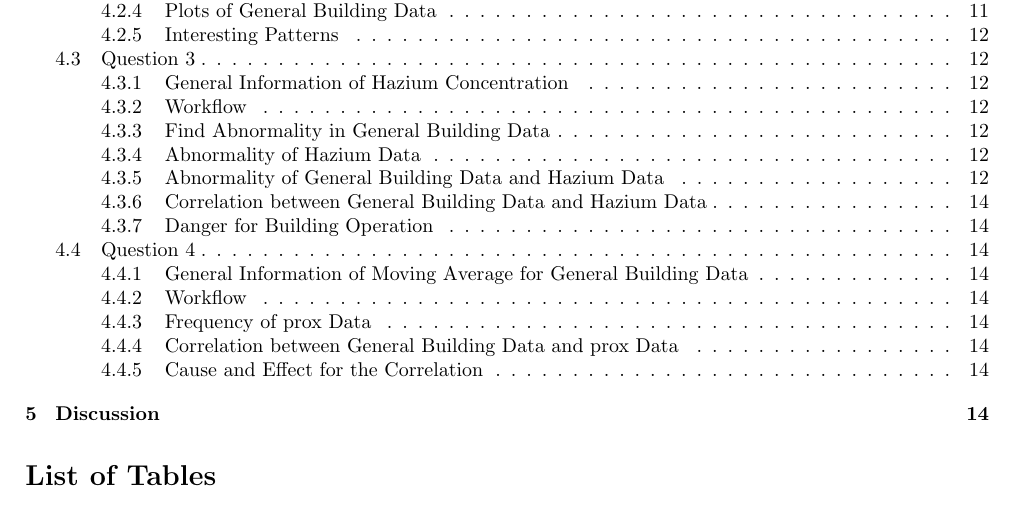
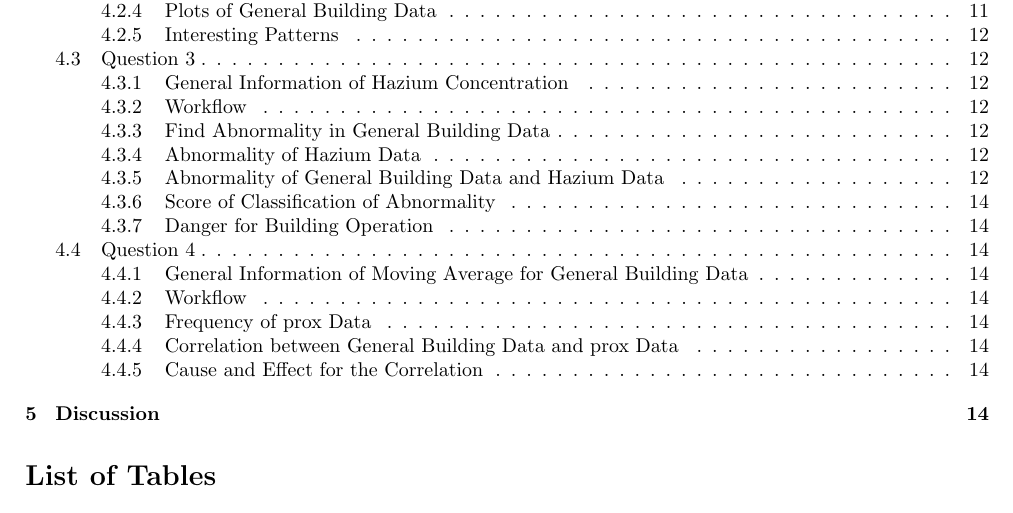
Before and after one commit to Fumire/Visualization_Final, a LaTeX document (Report/report.tex): part of page 2 of 14, cut so that both start at the same text. Compiled offline with pdfLaTeX.

Commit message:
change course of solving

```diff
--- a/Report/report.tex
+++ b/Report/report.tex
@@ -565,7 +565,7 @@
                     \label{fig:abnormalboth}
                 \end{figure}
 
-            \subsubsection{Correlation between General Building Data and Hazium Data}
+            \subsubsection{Score of Classification of Abnormality}
 
             \subsubsection{Danger for Building Operation}
 
```
